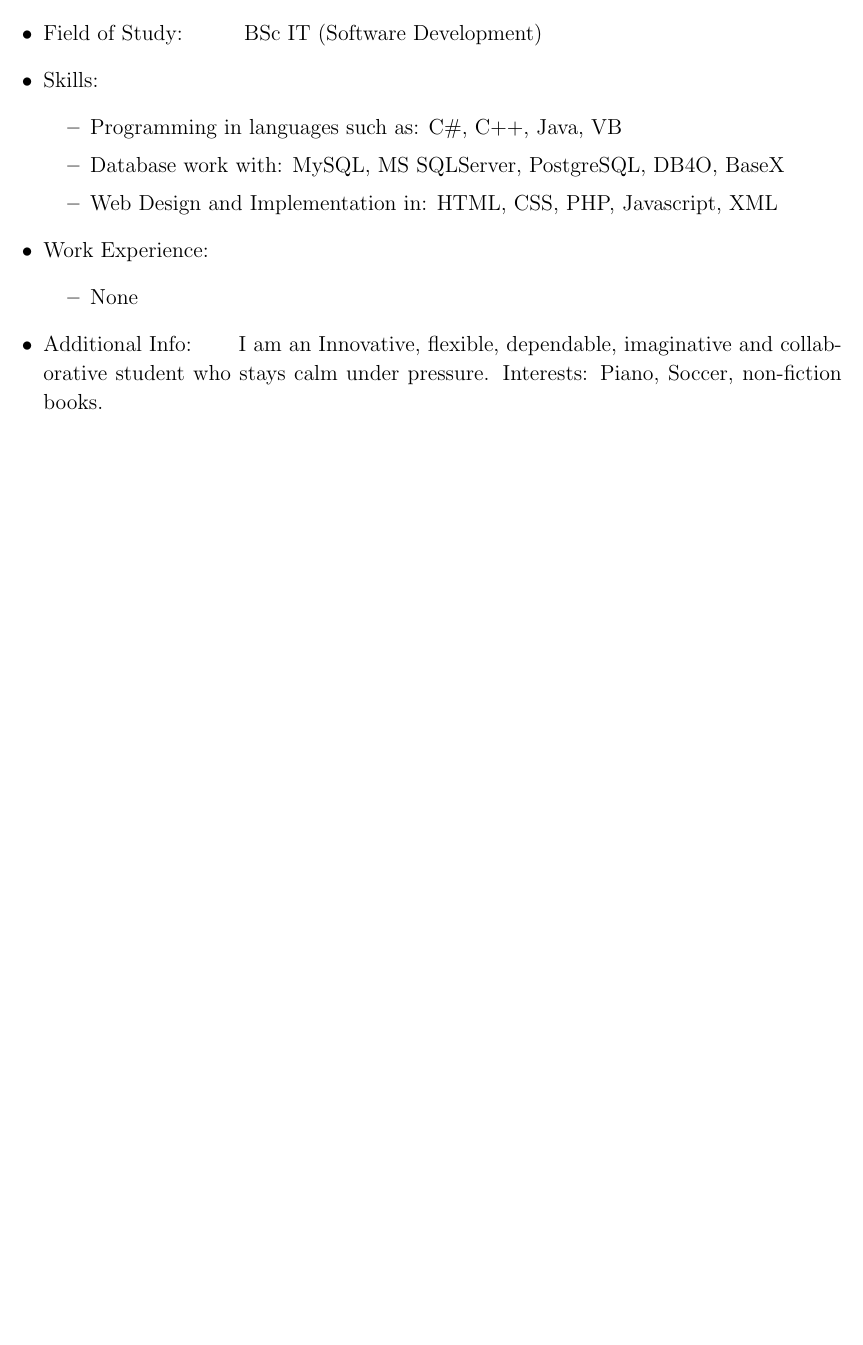
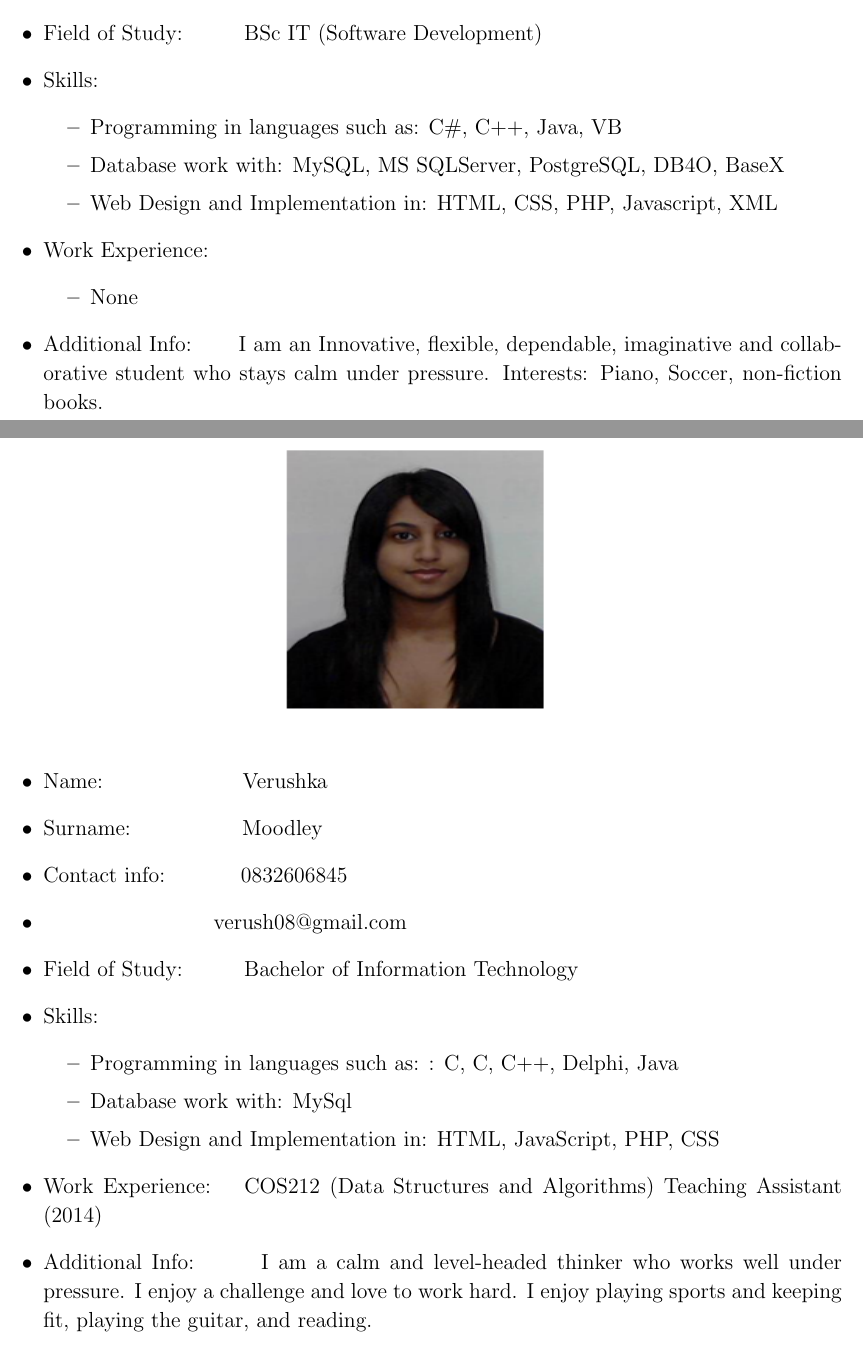
Before and after one commit to njTaljaard/Cos301_Phase1, a LaTeX document (Team Portfolio/Team Portfolio.tex): part of page 6 of 6 before the commit and two parts of pages 6 and 7 of 7 after it, the two joined at a grey line, cut so that both start at the same text, the shorter picture padded with empty space. Compiled offline with pdfLaTeX.

Commit message:
Added Verushka CV
I added my CV

```diff
--- a/Team Portfolio/Team Portfolio.tex
+++ b/Team Portfolio/Team Portfolio.tex
@@ -136,5 +136,25 @@
 \item Additional Info: \ ~~ \ I am an Innovative,  flexible, dependable, imaginative and collaborative student who stays calm under pressure. Interests: Piano, Soccer, non-fiction books.
 \end{itemize}
 
+\newpage
+\begin{figure}[ht!]
+	\centering
+	\includegraphics[width=2in, height=2in]{./Pictures/Verushka.jpg}
+\end{figure}
+
+\begin{itemize}
+	\item Name: \ ~~~~~~~~~~~~~~~ \ Verushka
+	\item Surname: \ ~~~~~~~~~~~ \ Moodley
+	\item Contact info: \ ~~~~~~ \  0832606845
+	\item \ ~~~~~~~~~~~~~~~~~~~~~ \ verush08@gmail.com
+	\item Field of Study: \ ~~~~ \ Bachelor of Information Technology
+	\item Skills: \begin{itemize}
+					\item Programming in languages such as: : C, C#, C++, Delphi, Java
+					\item Database work with: MySql
+					\item Web Design and Implementation in: HTML, JavaScript, PHP, CSS
+				  \end{itemize}
+	\item Work Experience: \  \ COS212 (Data Structures and Algorithms) Teaching Assistant (2014)
+	\item Additional Info: \ ~~ \ I am a calm and level-headed thinker who works well under pressure. I enjoy a challenge and love to work hard. I enjoy playing sports and keeping fit, playing the guitar, and reading.
+\end{itemize}
 
 \end{document}
```
